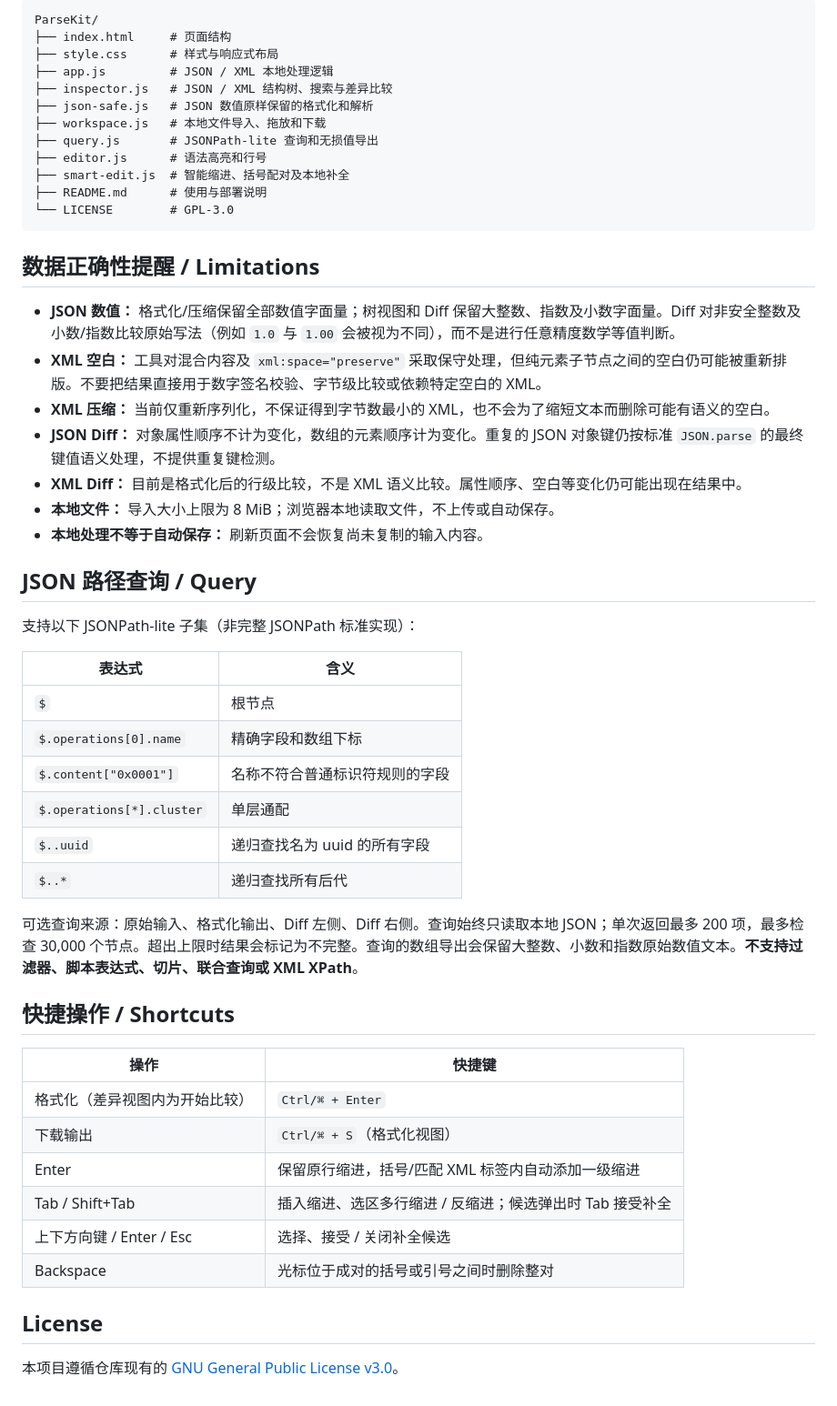
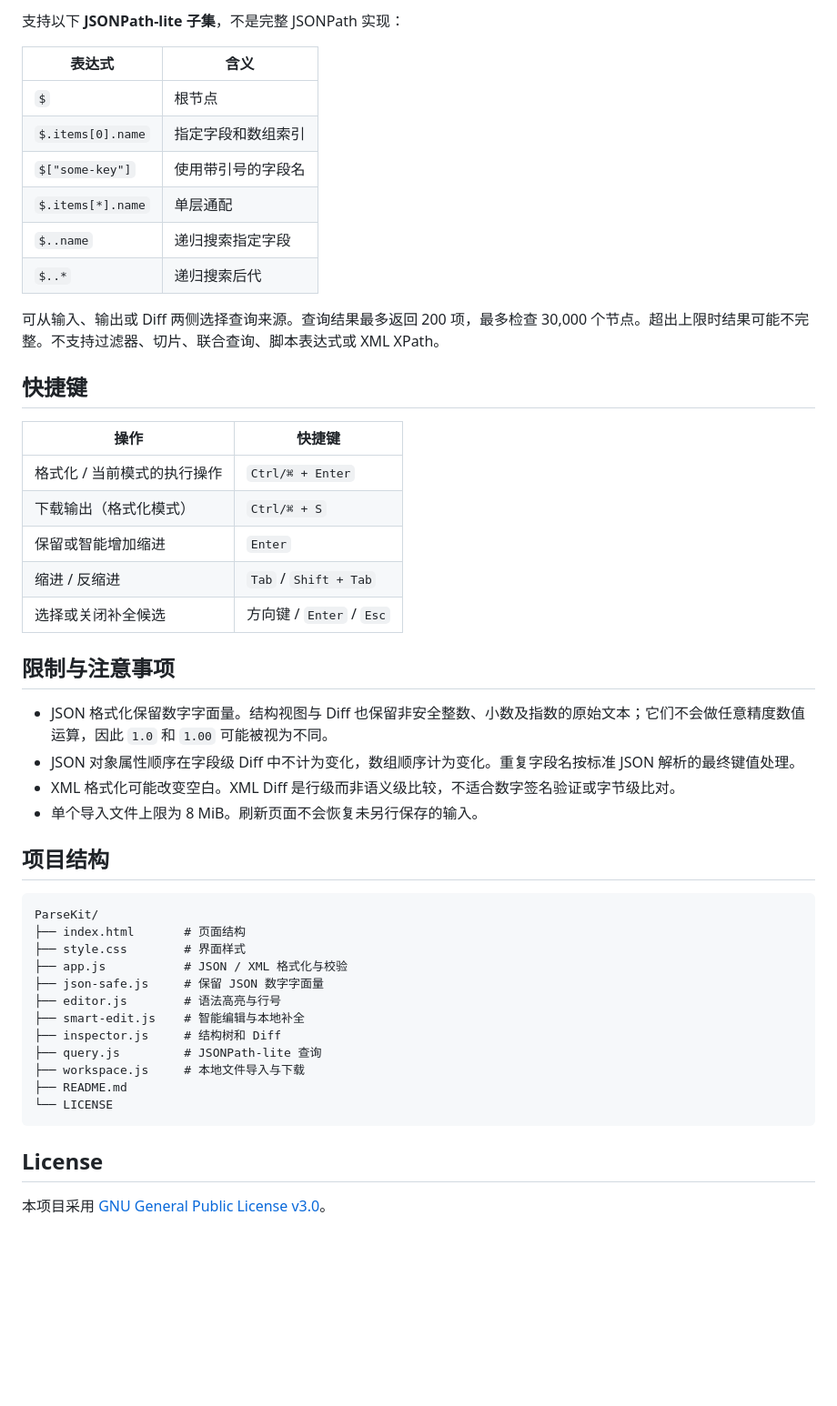
Before and after one commit to MillioApaski/ParseKit, a Markdown page: README.md, the part around one of its changes. Shown at 91% size. Drawn GitHub-style; blank space fills up the shorter version.

Commit message:
docs: make README project-focused and disclose AI generation

````diff
--- a/README.md
+++ b/README.md
@@ -51,55 +45,51 @@ python -m http.server 8000
 
-```text
-ParseKit/
-├── index.html     # 页面结构
-├── style.css      # 样式与响应式布局
-├── app.js         # JSON / XML 本地处理逻辑
-├── inspector.js   # JSON / XML 结构树、搜索与差异比较
-├── json-safe.js   # JSON 数值原样保留的格式化和解析
-├── workspace.js   # 本地文件导入、拖放和下载
-├── query.js       # JSONPath-lite 查询和无损值导出
-├── editor.js      # 语法高亮和行号
-├── smart-edit.js  # 智能缩进、括号配对及本地补全
-├── README.md      # 使用与部署说明
-└── LICENSE        # GPL-3.0
-```
-
-## 数据正确性提醒 / Limitations
-
-- **JSON 数值：** 格式化/压缩保留全部数值字面量；树视图和 Diff 保留大整数、指数及小数字面量。Diff 对非安全整数及小数/指数比较原始写法（例如 `1.0` 与 `1.00` 会被视为不同），而不是进行任意精度数学等值判断。
-- **XML 空白：** 工具对混合内容及 `xml:space="preserve"` 采取保守处理，但纯元素子节点之间的空白仍可能被重新排版。不要把结果直接用于数字签名校验、字节级比较或依赖特定空白的 XML。
-- **XML 压缩：** 当前仅重新序列化，不保证得到字节数最小的 XML，也不会为了缩短文本而删除可能有语义的空白。
-- **JSON Diff：** 对象属性顺序不计为变化，数组的元素顺序计为变化。重复的 JSON 对象键仍按标准 `JSON.parse` 的最终键值语义处理，不提供重复键检测。
-- **XML Diff：** 目前是格式化后的行级比较，不是 XML 语义比较。属性顺序、空白等变化仍可能出现在结果中。
-- **本地文件：** 导入大小上限为 8 MiB；浏览器本地读取文件，不上传或自动保存。
-- **本地处理不等于自动保存：** 刷新页面不会恢复尚未复制的输入内容。
-
-## JSON 路径查询 / Query
-
-支持以下 JSONPath-lite 子集（非完整 JSONPath 标准实现）：
+支持以下 **JSONPath-lite 子集**，不是完整 JSONPath 实现：
 
 | 表达式 | 含义 |
 | --- | --- |
 | `$` | 根节点 |
-| `$.operations[0].name` | 精确字段和数组下标 |
-| `$.content["0x0001"]` | 名称不符合普通标识符规则的字段 |
-| `$.operations[*].cluster` | 单层通配 |
-| `$..uuid` | 递归查找名为 uuid 的所有字段 |
-| `$..*` | 递归查找所有后代 |
+| `$.items[0].name` | 指定字段和数组索引 |
+| `$["some-key"]` | 使用带引号的字段名 |
+| `$.items[*].name` | 单层通配 |
+| `$..name` | 递归搜索指定字段 |
+| `$..*` | 递归搜索后代 |
 
-可选查询来源：原始输入、格式化输出、Diff 左侧、Diff 右侧。查询始终只读取本地 JSON；单次返回最多 200 项，最多检查 30,000 个节点。超出上限时结果会标记为不完整。查询的数组导出会保留大整数、小数和指数原始数值文本。**不支持过滤器、脚本表达式、切片、联合查询或 XML XPath**。
+可从输入、输出或 Diff 两侧选择查询来源。查询结果最多返回 200 项，最多检查 30,000 个节点。超出上限时结果可能不完整。不支持过滤器、切片、联合查询、脚本表达式或 XML XPath。
 
-## 快捷操作 / Shortcuts
+## 快捷键
 
 | 操作 | 快捷键 |
 | --- | --- |
-| 格式化（差异视图内为开始比较） | `Ctrl/⌘ + Enter` |
-| 下载输出 | `Ctrl/⌘ + S`（格式化视图） |
-| Enter | 保留原行缩进，括号/匹配 XML 标签内自动添加一级缩进 |
-| Tab / Shift+Tab | 插入缩进、选区多行缩进 / 反缩进；候选弹出时 Tab 接受补全 |
-| 上下方向键 / Enter / Esc | 选择、接受 / 关闭补全候选 |
-| Backspace | 光标位于成对的括号或引号之间时删除整对 |
+| 格式化 / 当前模式的执行操作 | `Ctrl/⌘ + Enter` |
+| 下载输出（格式化模式） | `Ctrl/⌘ + S` |
+| 保留或智能增加缩进 | `Enter` |
+| 缩进 / 反缩进 | `Tab` / `Shift + Tab` |
+| 选择或关闭补全候选 | 方向键 / `Enter` / `Esc` |
+
+## 限制与注意事项
+
+- JSON 格式化保留数字字面量。结构视图与 Diff 也保留非安全整数、小数及指数的原始文本；它们不会做任意精度数值运算，因此 `1.0` 和 `1.00` 可能被视为不同。
+- JSON 对象属性顺序在字段级 Diff 中不计为变化，数组顺序计为变化。重复字段名按标准 JSON 解析的最终键值处理。
+- XML 格式化可能改变空白。XML Diff 是行级而非语义级比较，不适合数字签名验证或字节级比对。
+- 单个导入文件上限为 8 MiB。刷新页面不会恢复未另行保存的输入。
+
+## 项目结构
+
+```text
+ParseKit/
+├── index.html       # 页面结构
+├── style.css        # 界面样式
+├── app.js           # JSON / XML 格式化与校验
+├── json-safe.js     # 保留 JSON 数字字面量
+├── editor.js        # 语法高亮与行号
+├── smart-edit.js    # 智能编辑与本地补全
+├── inspector.js     # 结构树和 Diff
+├── query.js         # JSONPath-lite 查询
+├── workspace.js     # 本地文件导入与下载
+├── README.md
+└── LICENSE
+```
 
 ## License
 
-本项目遵循仓库现有的 [GNU General Public License v3.0](LICENSE)。
+本项目采用 [GNU General Public License v3.0](LICENSE)。
````
Also changed, not shown: other parts of README.md (+22 -28 lines).
